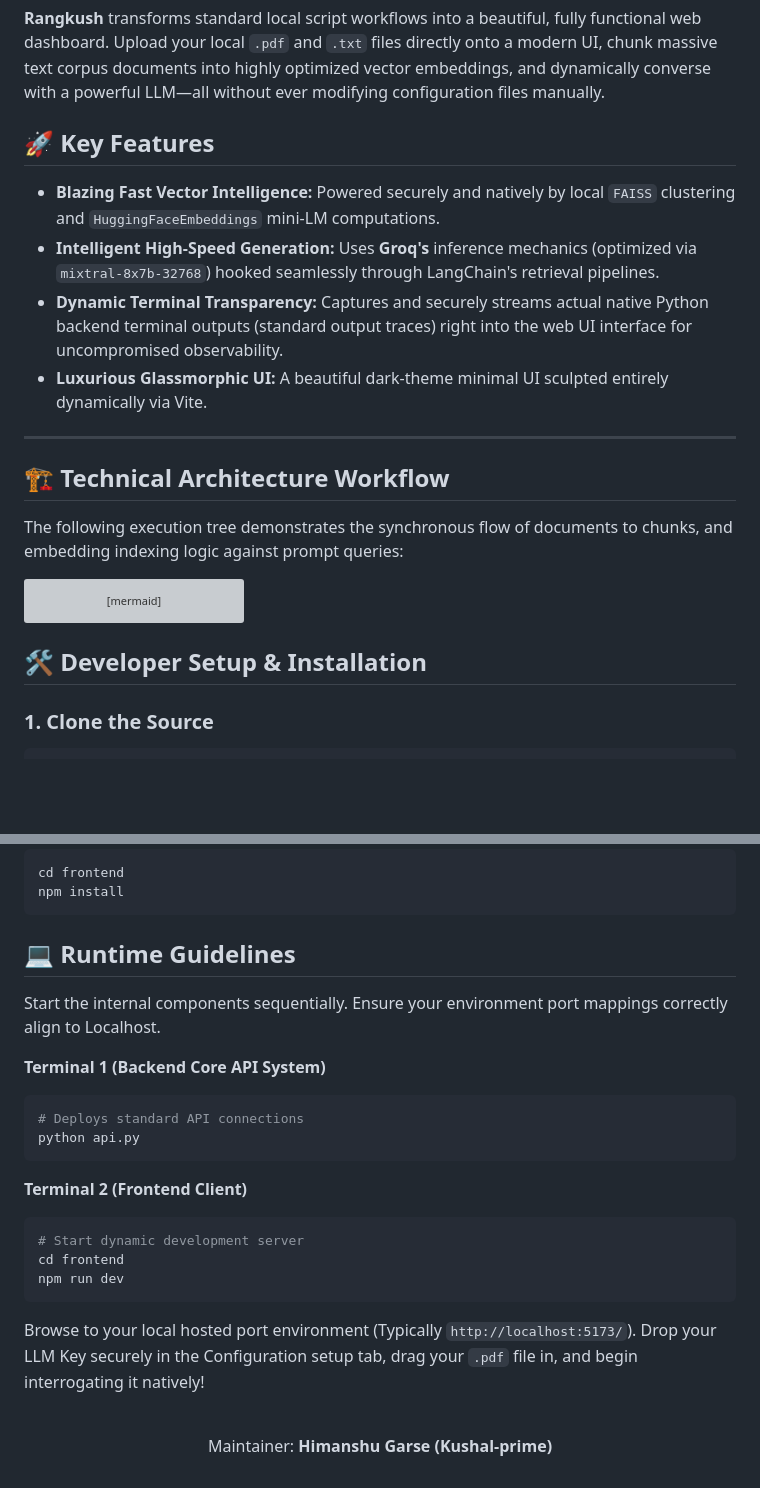
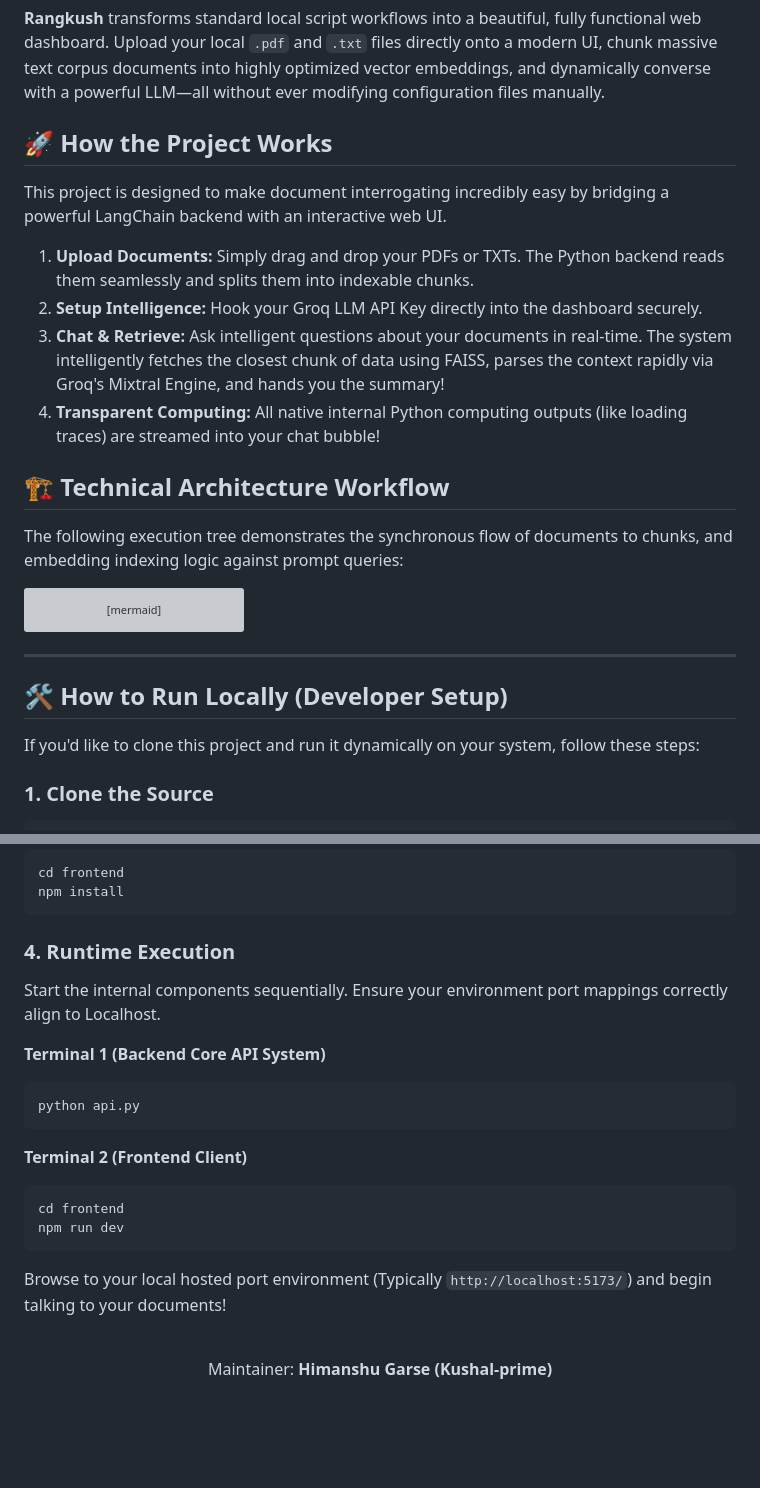
Before and after one commit to Kushal-prime/RAG-MODEL, a Markdown page: README.md, 2 parts joined by grey strips. GitHub-like rendering; blank space fills up the shorter version; grey boxes are pictures that could not be loaded.

Commit message:
Restructure README to explain project workings before setup flow

````diff
--- a/README.md
+++ b/README.md
@@ -15,14 +15,13 @@
 
 **Rangkush** transforms standard local script workflows into a beautiful, fully functional web dashboard. Upload your local `.pdf` and `.txt` files directly onto a modern UI, chunk massive text corpus documents into highly optimized vector embeddings, and dynamically converse with a powerful LLM—all without ever modifying configuration files manually.
 
-## 🚀 Key Features
+## 🚀 How the Project Works
 
-*   **Blazing Fast Vector Intelligence:** Powered securely and natively by local `FAISS` clustering and `HuggingFaceEmbeddings` mini-LM computations.
-*   **Intelligent High-Speed Generation:** Uses **Groq's** inference mechanics (optimized via `mixtral-8x7b-32768`) hooked seamlessly through LangChain's retrieval pipelines.
-*   **Dynamic Terminal Transparency:** Captures and securely streams actual native Python backend terminal outputs (standard output traces) right into the web UI interface for uncompromised observability.
-*   **Luxurious Glassmorphic UI:** A beautiful dark-theme minimal UI sculpted entirely dynamically via Vite.
-
----
+This project is designed to make document interrogating incredibly easy by bridging a powerful LangChain backend with an interactive web UI.
+1. **Upload Documents:** Simply drag and drop your PDFs or TXTs. The Python backend reads them seamlessly and splits them into indexable chunks.
+2. **Setup Intelligence:** Hook your Groq LLM API Key directly into the dashboard securely.
+3. **Chat & Retrieve:** Ask intelligent questions about your documents in real-time. The system intelligently fetches the closest chunk of data using FAISS, parses the context rapidly via Groq's Mixtral Engine, and hands you the summary!
+4. **Transparent Computing:** All native internal Python computing outputs (like loading traces) are streamed into your chat bubble!
 
 ## 🏗️ Technical Architecture Workflow
 
@@ -58,7 +57,11 @@ graph TD;
     classDef db fill:#4c1d95,stroke:#a78bfa,color:#fff
 ```
 
-## 🛠️ Developer Setup & Installation
+---
+
+## 🛠️ How to Run Locally (Developer Setup)
+
+If you'd like to clone this project and run it dynamically on your system, follow these steps:
 
 ### 1. Clone the Source
 ```bash
@@ -88,24 +91,21 @@ cd frontend
 npm install
 ```
 
-## 💻 Runtime Guidelines
-
+### 4. Runtime Execution
 Start the internal components sequentially. Ensure your environment port mappings correctly align to Localhost.
 
 **Terminal 1 (Backend Core API System)**
 ```bash
-# Deploys standard API connections
 python api.py
 ```
 
 **Terminal 2 (Frontend Client)**
 ```bash
-# Start dynamic development server
 cd frontend
 npm run dev
 ```
 
-Browse to your local hosted port environment (Typically `http://localhost:5173/`). Drop your LLM Key securely in the Configuration setup tab, drag your `.pdf` file in, and begin interrogating it natively!
+Browse to your local hosted port environment (Typically `http://localhost:5173/`) and begin talking to your documents!
 
 <br />
 <div align="center">
````
